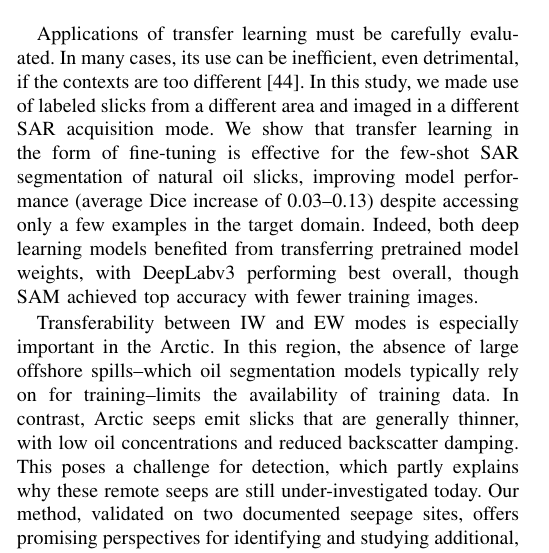
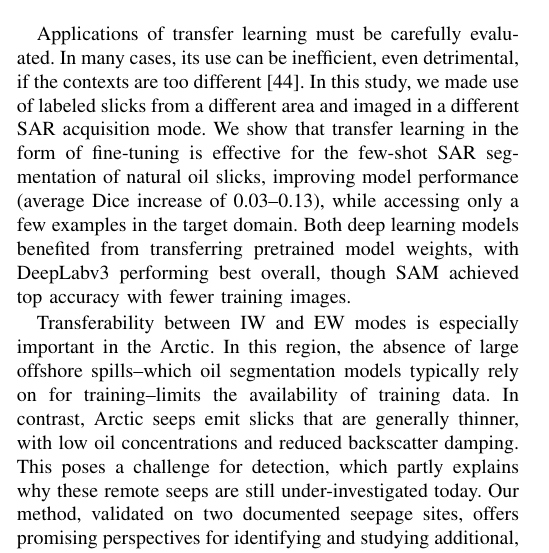
Before and after one commit to julvad/transfer_learning_S1_slicks_arctic, a LaTeX paper (latex/manuscript.tex): part of one column of page 4 of 5, cut so that both start at the same text. Compiled offline with pdfLaTeX; a missing font is replaced by an installed copy or a similar font; a LaTeX package or settings file that is missing is left out.

Commit message:
conclusion structure

```diff
--- a/latex/manuscript.tex
+++ b/latex/manuscript.tex
@@ -248,8 +248,8 @@ harsh mapping conditions.
 \section{Conclusion}
 Applications of transfer learning must be carefully evaluated. In many cases, its use can be inefficient, even detrimental, if the contexts are too different \cite{mensinkFactorsInfluenceTransfer2022}.
 In this study, we made use of labeled slicks from a different area and imaged in a different SAR acquisition mode. We show that transfer learning in the form of fine-tuning is effective for the few-shot SAR segmentation
-of natural oil slicks, improving model performance (average Dice increase of 0.03--0.13) despite accessing only a few examples in the target domain.
-Indeed, both deep learning models benefited from transferring pretrained model weights,
+of natural oil slicks, improving model performance (average Dice increase of 0.03--0.13), while accessing only a few examples in the target domain.
+Both deep learning models benefited from transferring pretrained model weights,
 with DeepLabv3 performing best overall, though SAM achieved top accuracy with fewer training images.
 
 Transferability between IW and EW modes is especially important in the Arctic. In this region, the absence of large offshore spills--which oil segmentation models typically
```
Also changed, not shown: 3 other files.
